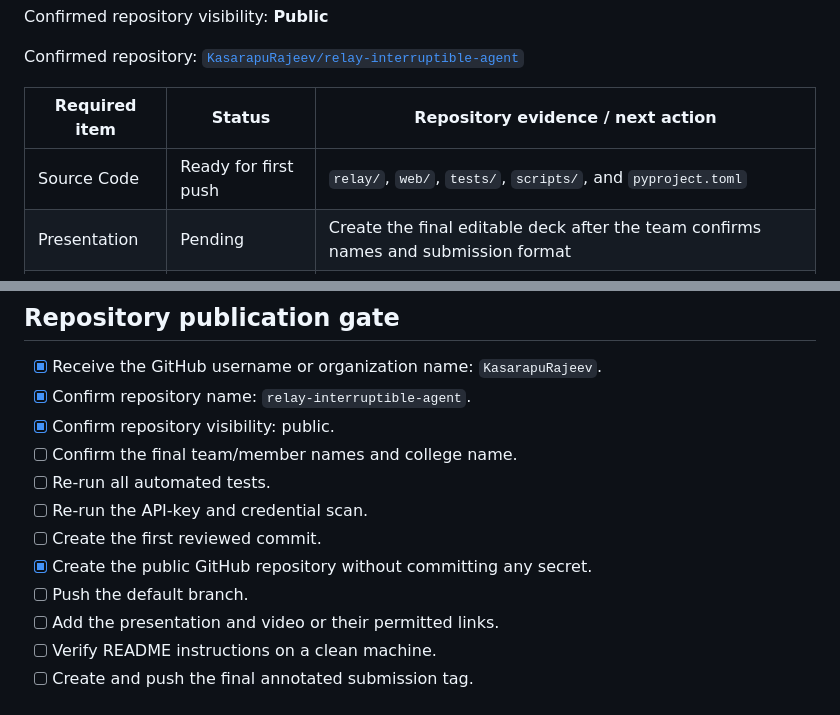
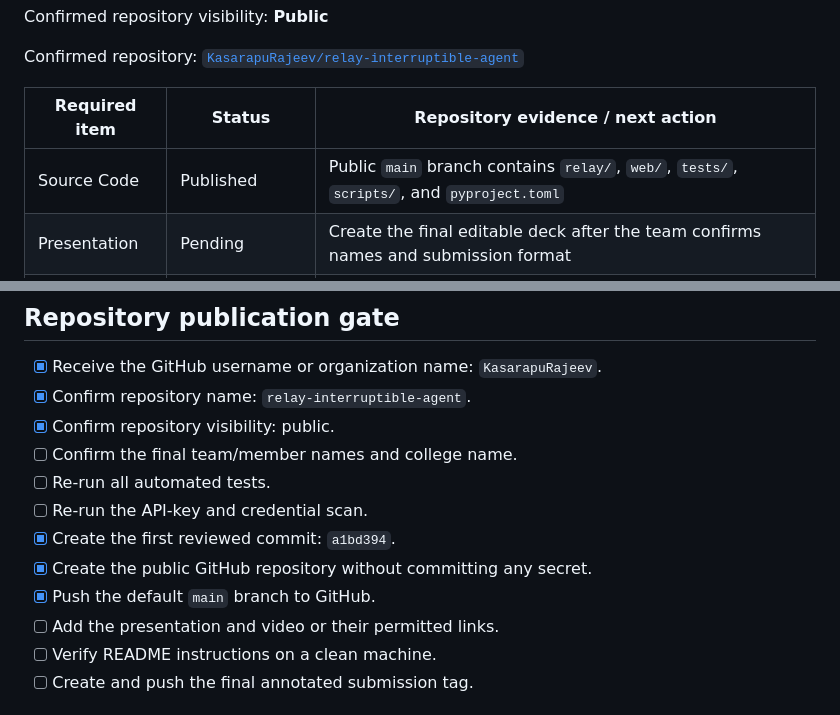
Before and after one commit to KasarapuRajeev/relay-interruptible-agent, a Markdown page: docs/GITHUB_SUBMISSION_CHECKLIST.md, 2 parts joined by grey strips. Drawn GitHub-style.

```diff
--- a/docs/GITHUB_SUBMISSION_CHECKLIST.md
+++ b/docs/GITHUB_SUBMISSION_CHECKLIST.md
@@ -10,7 +10,7 @@ Confirmed repository: [`KasarapuRajeev/relay-interruptible-agent`](https://githu
 
 | Required item | Status | Repository evidence / next action |
 |---|---|---|
-| Source Code | Ready for first push | `relay/`, `web/`, `tests/`, `scripts/`, and `pyproject.toml` |
+| Source Code | Published | Public `main` branch contains `relay/`, `web/`, `tests/`, `scripts/`, and `pyproject.toml` |
 | Presentation | Pending | Create the final editable deck after the team confirms names and submission format |
 | Video | Pending | Record the validated interruption scenario and add the final share link to the README |
 | AI Disclosure | Ready locally | `AI_DISCLOSURE.md` |
@@ -27,9 +27,9 @@ Confirmed repository: [`KasarapuRajeev/relay-interruptible-agent`](https://githu
 - [ ] Confirm the final team/member names and college name.
 - [ ] Re-run all automated tests.
 - [ ] Re-run the API-key and credential scan.
-- [ ] Create the first reviewed commit.
+- [x] Create the first reviewed commit: `a1bd394`.
 - [x] Create the public GitHub repository without committing any secret.
-- [ ] Push the default branch.
+- [x] Push the default `main` branch to GitHub.
 - [ ] Add the presentation and video or their permitted links.
 - [ ] Verify README instructions on a clean machine.
 - [ ] Create and push the final annotated submission tag.
```
Also changed, not shown: PROJECT_NOTES.md (+4 -0 lines).
